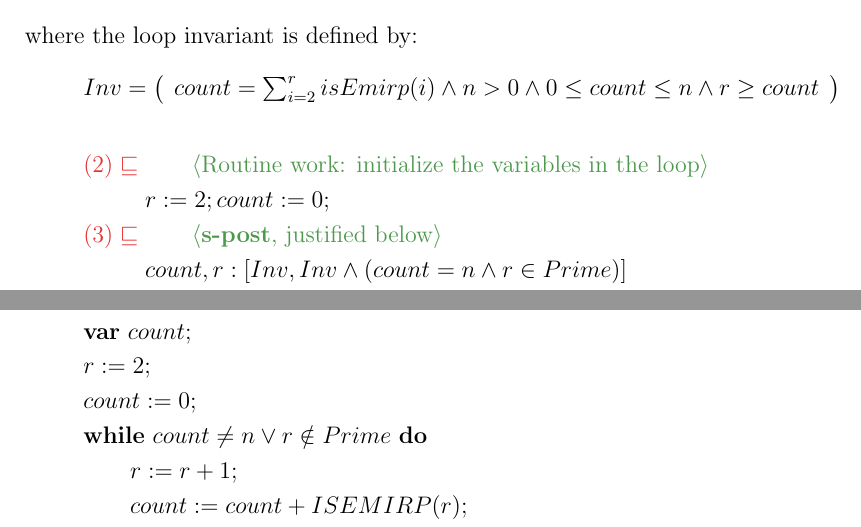
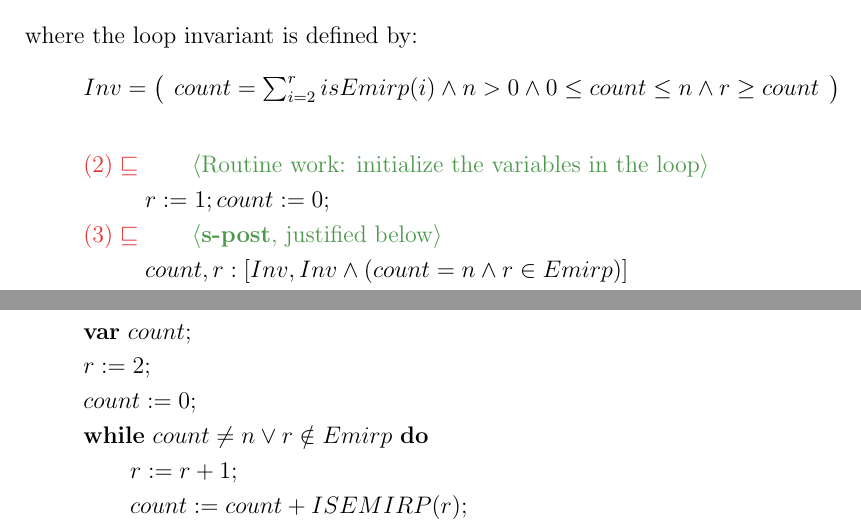
Before and after one commit to tecty/COMP2111-asst2, a LaTeX document (ass2.tex): two parts of pages 5 and 6 of 6, joined at a grey line, cut so that both start at the same text. Compiled offline with pdfLaTeX.

Commit message:
tweak some small problem

```diff
--- a/ass2.tex
+++ b/ass2.tex
@@ -340,7 +341,7 @@ where the loop invariant is defined by:
 \end{gather*}
 \begin{align*}
   \lrefstep{(2)}{Routine work: initialize the variables in the loop}{
-    r \Ass 2; count \Ass 0;
+    r \Ass 1; count \Ass 0;
   }
   \\
   % TODO: Check whether it's correct s-post
@@ -348,17 +349,17 @@ where the loop invariant is defined by:
     count , r:
     [
       Inv,
-      Inv \And (count = n \And r \in Prime)
+      Inv \And (count = n \And r \in Emirp)
     ]
   }
   \\
   \refstep {\textbf{while}}{
-    \WHILE ~count \neq n \Or r \notin Prime\ ~\DO \\
+    \WHILE ~count \neq n \Or r \notin Emirp\ ~\DO \\
     & \qquad
     \nt{
       count , r:
       [
-        Inv \And (count \neq n \Or r \notin Prime),
+        Inv \And (count \neq n \Or r \notin Emirp),
         Inv
       ]
     }{(4)}
@@ -370,7 +371,7 @@ where the loop invariant is defined by:
     \nt{
       count, r:
       [
-        Inv \And (count \neq n \Or r \notin Prime),
+        Inv \And (count \neq n \Or r \notin Emirp),
         Inv\subst{r+1}{r}
       ]
     }{(5)}
@@ -389,7 +390,7 @@ We gather the code for the procedure body of EMIRP:
   \textbf{var}\ count;\\
   r \Ass 2; \\
   count \Ass 0;\\
-  \WHILE ~count \neq n \Or r \notin Prime ~ \DO \\
+  \WHILE ~count \neq n \Or r \notin Emirp ~ \DO \\
   \qquad r \Ass r+1;\\
   \qquad count \Ass count + ISEMIRP(r);\\
   \OD
```
Also changed, not shown: ass2.pdf, ass2.tex (3 more changed lines).
